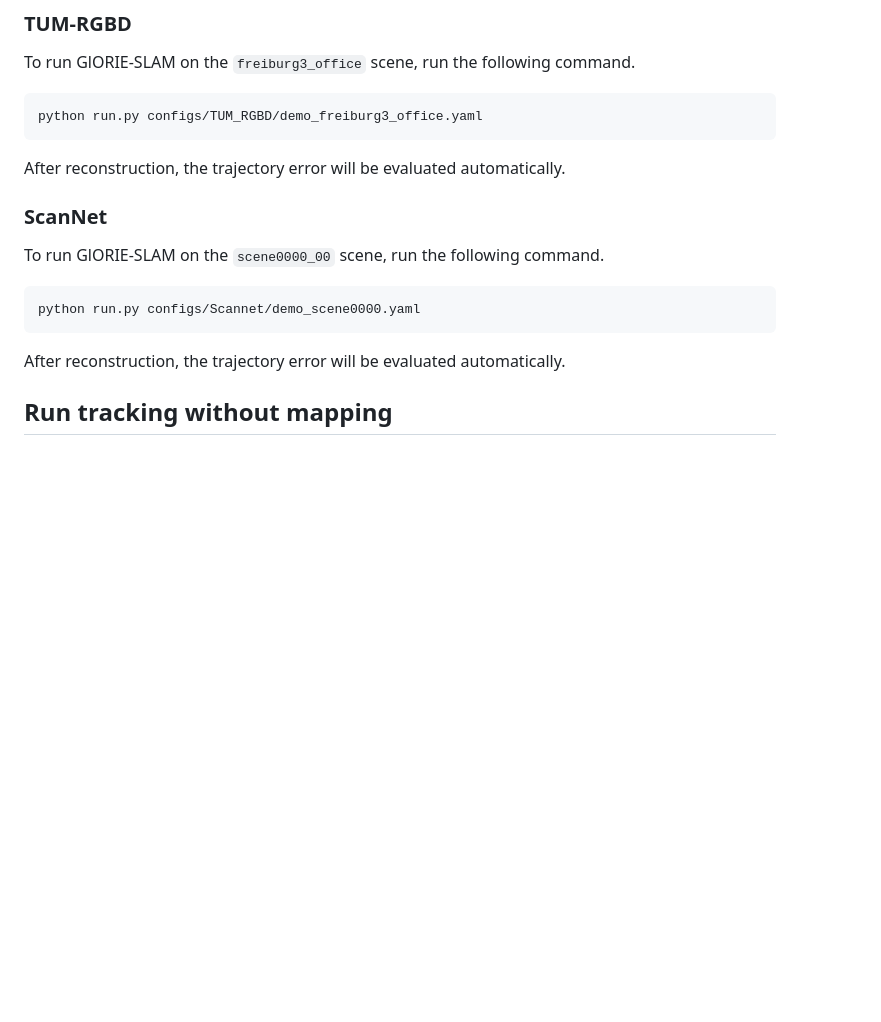
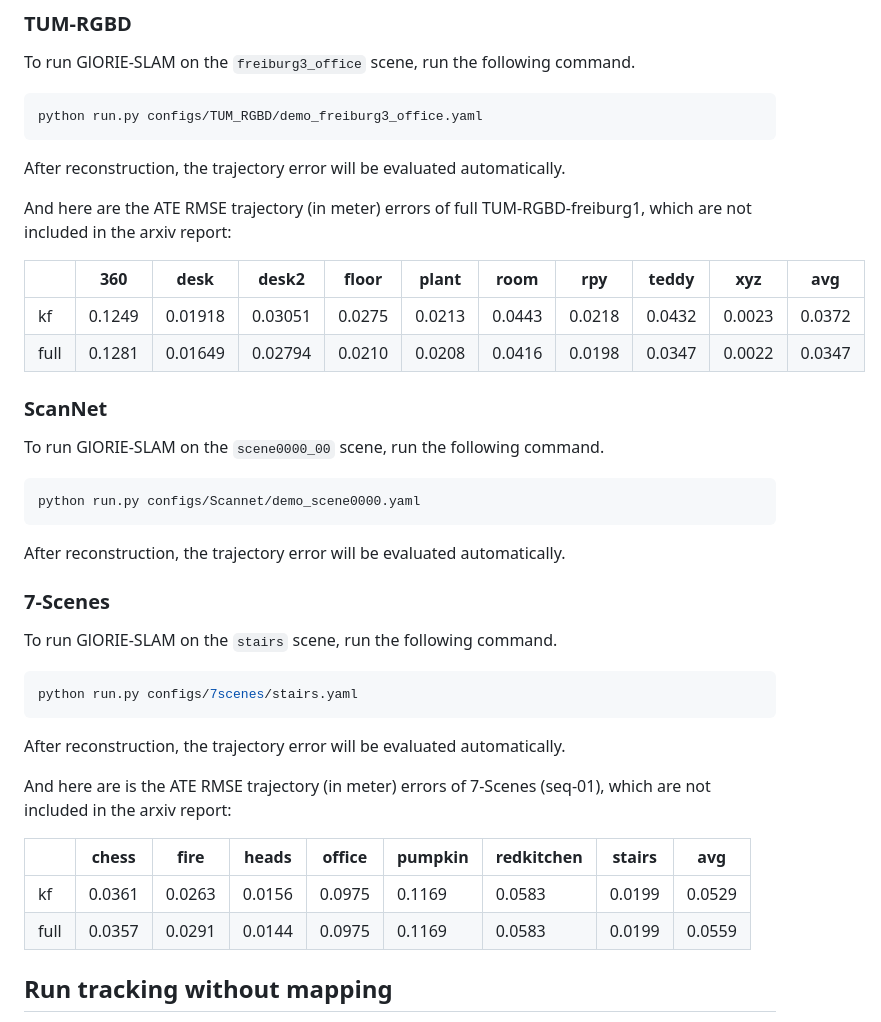
Before and after one commit to zhangganlin/GlORIE-SLAM, a Markdown page: README.md, the part around the change. Rendered like a GitHub page; blank space fills up the shorter version.

````diff
--- a/README.md
+++ b/README.md
@@ -185,6 +185,14 @@ python run.py configs/TUM_RGBD/demo_freiburg3_office.yaml
 ```
 After reconstruction, the trajectory error will be evaluated automatically.
 
+And here are the ATE RMSE trajectory (in meter) errors of full TUM-RGBD-freiburg1, which are not included in the arxiv report:
+
+|    |360|desk|desk2|floor|plant|room|rpy|teddy|xyz|**avg** |
+|----|---|----|-----|-----|-----|----|---|-----|---|---|
+| kf |0.1249|0.01918|0.03051|0.0275 |0.0213 |0.0443|0.0218|0.0432 |0.0023|0.0372
+|full|0.1281|0.01649|0.02794|0.0210 |0.0208 |0.0416|0.0198|0.0347 |0.0022|0.0347
+
+
 ### ScanNet
 
 To run GlORIE-SLAM on the `scene0000_00` scene, run the following command.
@@ -192,6 +200,22 @@ To run GlORIE-SLAM on the `scene0000_00` scene, run the following command.
 python run.py configs/Scannet/demo_scene0000.yaml
 ```
 After reconstruction, the trajectory error will be evaluated automatically.
+
+### 7-Scenes
+
+To run GlORIE-SLAM on the `stairs` scene, run the following command.
+```bash
+python run.py configs/7scenes/stairs.yaml
+```
+After reconstruction, the trajectory error will be evaluated automatically.
+
+And here are is the ATE RMSE trajectory (in meter) errors of 7-Scenes (seq-01), which are not included in the arxiv report:
+
+|   | chess | fire | heads | office | pumpkin | redkitchen | stairs | **avg** |
+|---|-------|------|-------|--------|---------|------------|--------|---------|
+|kf |0.0361 |0.0263|0.0156 |	0.0975|	0.1169  |	0.0583     | 0.0199 |	0.0529  |
+|full|0.0357|0.0291| 0.0144| 0.0975 | 0.1169  | 0.0583     | 0.0199 | 0.0559  |
+
 
 ## Run tracking without mapping
 Our GlORIE-SLAM pipeline uses two processes for tracking and mapping, and it is possible to run tracking only without mapping/rendering. In case you only want to test the `DSPO` part of our paper, add `--only_tracking`in each of the above commands.
````
